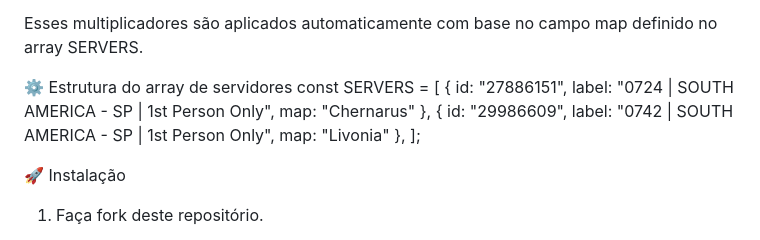
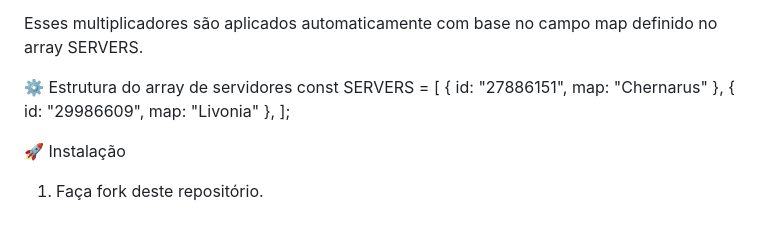
Before and after one commit to GabrielPQuintanilha/DzTime, a Markdown page: ReadMe.md, the part around the change. Drawn GitHub-style.

Commit message:
docs: atualiza README

```diff
--- a/ReadMe.md
+++ b/ReadMe.md
@@ -74,8 +74,8 @@ Esses multiplicadores são aplicados automaticamente com base no campo map defin
 
 ⚙️ Estrutura do array de servidores
 const SERVERS = [
-  { id: "27886151", label: "0724 | SOUTH AMERICA - SP | 1st Person Only", map: "Chernarus" },
-  { id: "29986609", label: "0742 | SOUTH AMERICA - SP | 1st Person Only", map: "Livonia" },
+  { id: "27886151", map: "Chernarus" },
+  { id: "29986609", map: "Livonia" },
 ];
 
 🚀 Instalação
```
